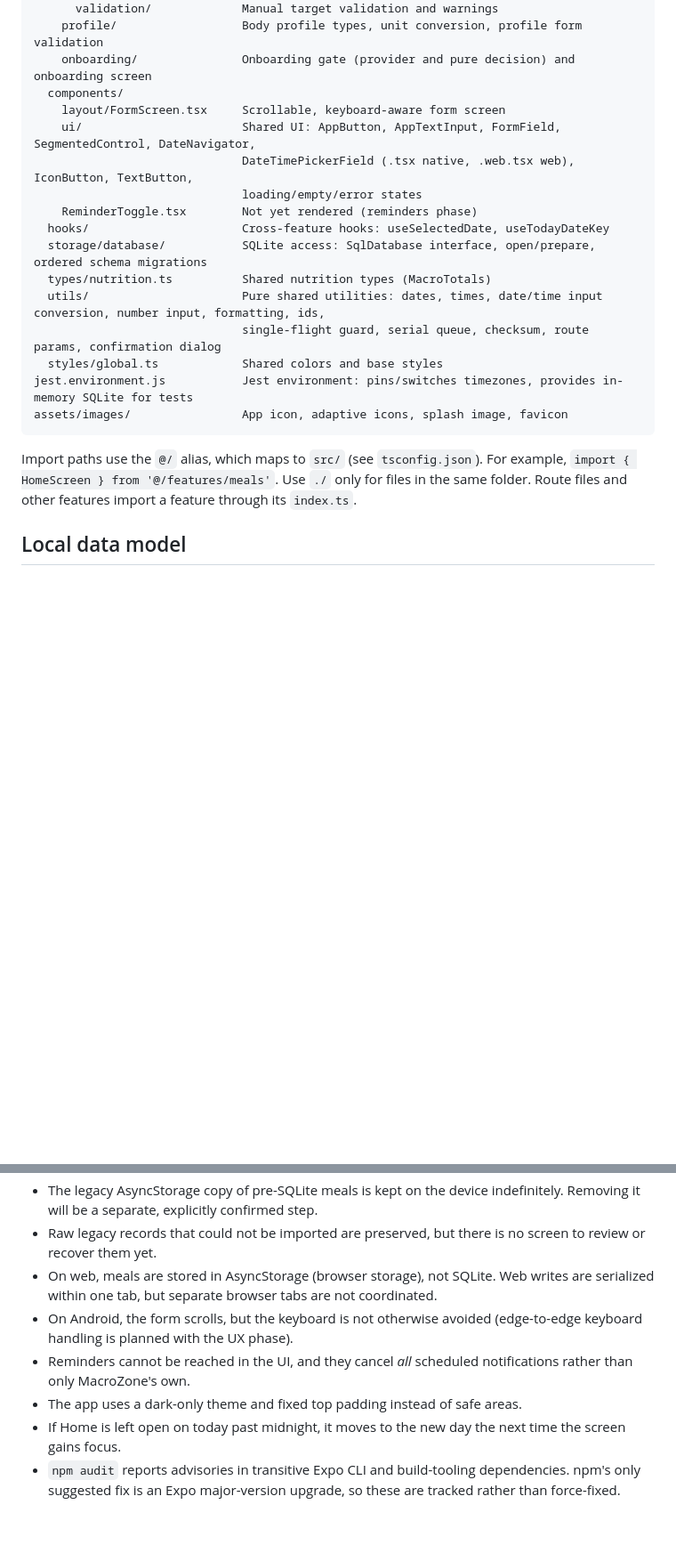
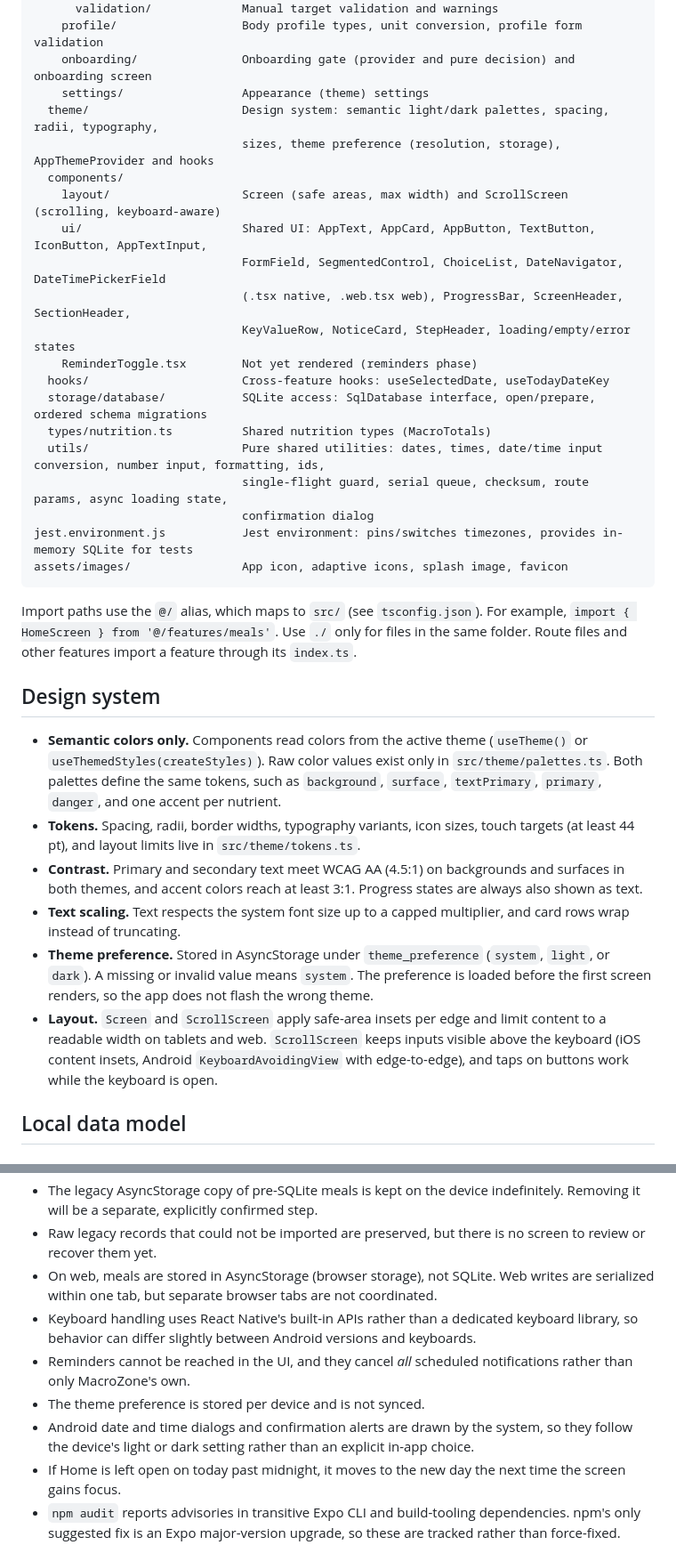
Before and after one commit to Orgitogj/Macrozone, a Markdown page: README.md, 2 parts joined by grey strips. Shown at 89% size. Drawn GitHub-style; blank space fills up the shorter version.

````diff
--- a/README.md
+++ b/README.md
@@ -115,23 +122,36 @@ src/
       validation/             Manual target validation and warnings
     profile/                  Body profile types, unit conversion, profile form validation
     onboarding/               Onboarding gate (provider and pure decision) and onboarding screen
+    settings/                 Appearance (theme) settings
+  theme/                      Design system: semantic light/dark palettes, spacing, radii, typography,
+                              sizes, theme preference (resolution, storage), AppThemeProvider and hooks
   components/
-    layout/FormScreen.tsx     Scrollable, keyboard-aware form screen
-    ui/                       Shared UI: AppButton, AppTextInput, FormField, SegmentedControl, DateNavigator,
-                              DateTimePickerField (.tsx native, .web.tsx web), IconButton, TextButton,
-                              loading/empty/error states
+    layout/                   Screen (safe areas, max width) and ScrollScreen (scrolling, keyboard-aware)
+    ui/                       Shared UI: AppText, AppCard, AppButton, TextButton, IconButton, AppTextInput,
+                              FormField, SegmentedControl, ChoiceList, DateNavigator, DateTimePickerField
+                              (.tsx native, .web.tsx web), ProgressBar, ScreenHeader, SectionHeader,
+                              KeyValueRow, NoticeCard, StepHeader, loading/empty/error states
     ReminderToggle.tsx        Not yet rendered (reminders phase)
   hooks/                      Cross-feature hooks: useSelectedDate, useTodayDateKey
   storage/database/           SQLite access: SqlDatabase interface, open/prepare, ordered schema migrations
   types/nutrition.ts          Shared nutrition types (MacroTotals)
   utils/                      Pure shared utilities: dates, times, date/time input conversion, number input, formatting, ids,
-                              single-flight guard, serial queue, checksum, route params, confirmation dialog
-  styles/global.ts            Shared colors and base styles
+                              single-flight guard, serial queue, checksum, route params, async loading state,
+                              confirmation dialog
 jest.environment.js           Jest environment: pins/switches timezones, provides in-memory SQLite for tests
 assets/images/                App icon, adaptive icons, splash image, favicon
 ```
 
 Import paths use the `@/` alias, which maps to `src/` (see `tsconfig.json`). For example, `import { HomeScreen } from '@/features/meals'`. Use `./` only for files in the same folder. Route files and other features import a feature through its `index.ts`.
+
+## Design system
+
+- **Semantic colors only.** Components read colors from the active theme (`useTheme()` or `useThemedStyles(createStyles)`). Raw color values exist only in `src/theme/palettes.ts`. Both palettes define the same tokens, such as `background`, `surface`, `textPrimary`, `primary`, `danger`, and one accent per nutrient.
+- **Tokens.** Spacing, radii, border widths, typography variants, icon sizes, touch targets (at least 44 pt), and layout limits live in `src/theme/tokens.ts`.
+- **Contrast.** Primary and secondary text meet WCAG AA (4.5:1) on backgrounds and surfaces in both themes, and accent colors reach at least 3:1. Progress states are always also shown as text.
+- **Text scaling.** Text respects the system font size up to a capped multiplier, and card rows wrap instead of truncating.
+- **Theme preference.** Stored in AsyncStorage under `theme_preference` (`system`, `light`, or `dark`). A missing or invalid value means `system`. The preference is loaded before the first screen renders, so the app does not flash the wrong theme.
+- **Layout.** `Screen` and `ScrollScreen` apply safe-area insets per edge and limit content to a readable width on tablets and web. `ScrollScreen` keeps inputs visible above the keyboard (iOS content insets, Android `KeyboardAvoidingView` with edge-to-edge), and taps on buttons work while the keyboard is open.
 
 ## Local data model
 
@@ -243,9 +263,10 @@ Business logic is implemented as pure functions and unit-tested with Jest (`npm
 - The legacy AsyncStorage copy of pre-SQLite meals is kept on the device indefinitely. Removing it will be a separate, explicitly confirmed step.
 - Raw legacy records that could not be imported are preserved, but there is no screen to review or recover them yet.
 - On web, meals are stored in AsyncStorage (browser storage), not SQLite. Web writes are serialized within one tab, but separate browser tabs are not coordinated.
-- On Android, the form scrolls, but the keyboard is not otherwise avoided (edge-to-edge keyboard handling is planned with the UX phase).
+- Keyboard handling uses React Native's built-in APIs rather than a dedicated keyboard library, so behavior can differ slightly between Android versions and keyboards.
 - Reminders cannot be reached in the UI, and they cancel *all* scheduled notifications rather than only MacroZone's own.
-- The app uses a dark-only theme and fixed top padding instead of safe areas.
+- The theme preference is stored per device and is not synced.
+- Android date and time dialogs and confirmation alerts are drawn by the system, so they follow the device's light or dark setting rather than an explicit in-app choice.
 - If Home is left open on today past midnight, it moves to the new day the next time the screen gains focus.
 - `npm audit` reports advisories in transitive Expo CLI and build-tooling dependencies. npm's only suggested fix is an Expo major-version upgrade, so these are tracked rather than force-fixed.
 
````
Also changed, not shown: other parts of README.md (+19 -12 lines).
